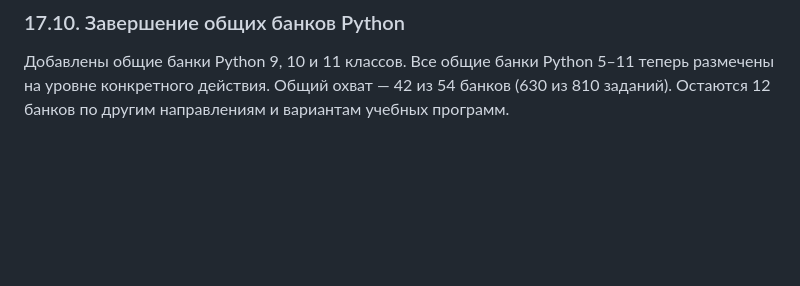
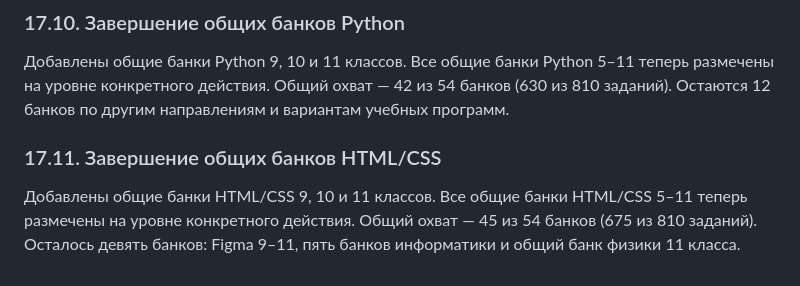
Before and after one commit to katmischenko/commeroffer, a Markdown page: edu/diagnostics/diagnostic-spec.md, the part around the change. Drawn GitHub-style; blank space fills up the shorter version.

Commit message:
Document completion of general HTML CSS question-action tagging

```diff
--- a/edu/diagnostics/diagnostic-spec.md
+++ b/edu/diagnostics/diagnostic-spec.md
@@ -313,3 +313,8 @@
 ### 17.10. Завершение общих банков Python
 
 Добавлены общие банки Python 9, 10 и 11 классов. Все общие банки Python 5–11 теперь размечены на уровне конкретного действия. Общий охват — 42 из 54 банков (630 из 810 заданий). Остаются 12 банков по другим направлениям и вариантам учебных программ.
+
+
+### 17.11. Завершение общих банков HTML/CSS
+
+Добавлены общие банки HTML/CSS 9, 10 и 11 классов. Все общие банки HTML/CSS 5–11 теперь размечены на уровне конкретного действия. Общий охват — 45 из 54 банков (675 из 810 заданий). Осталось девять банков: Figma 9–11, пять банков информатики и общий банк физики 11 класса.
```
